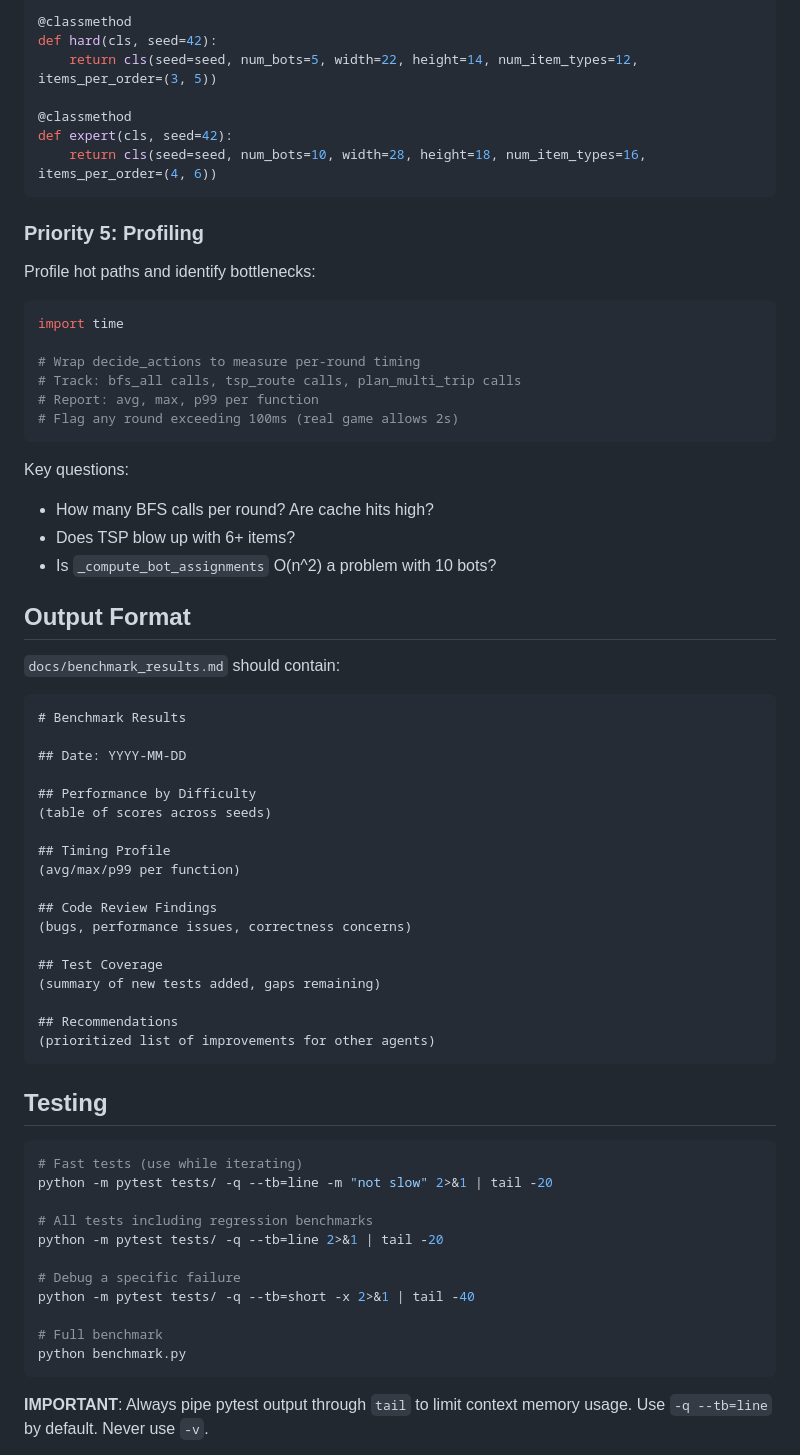
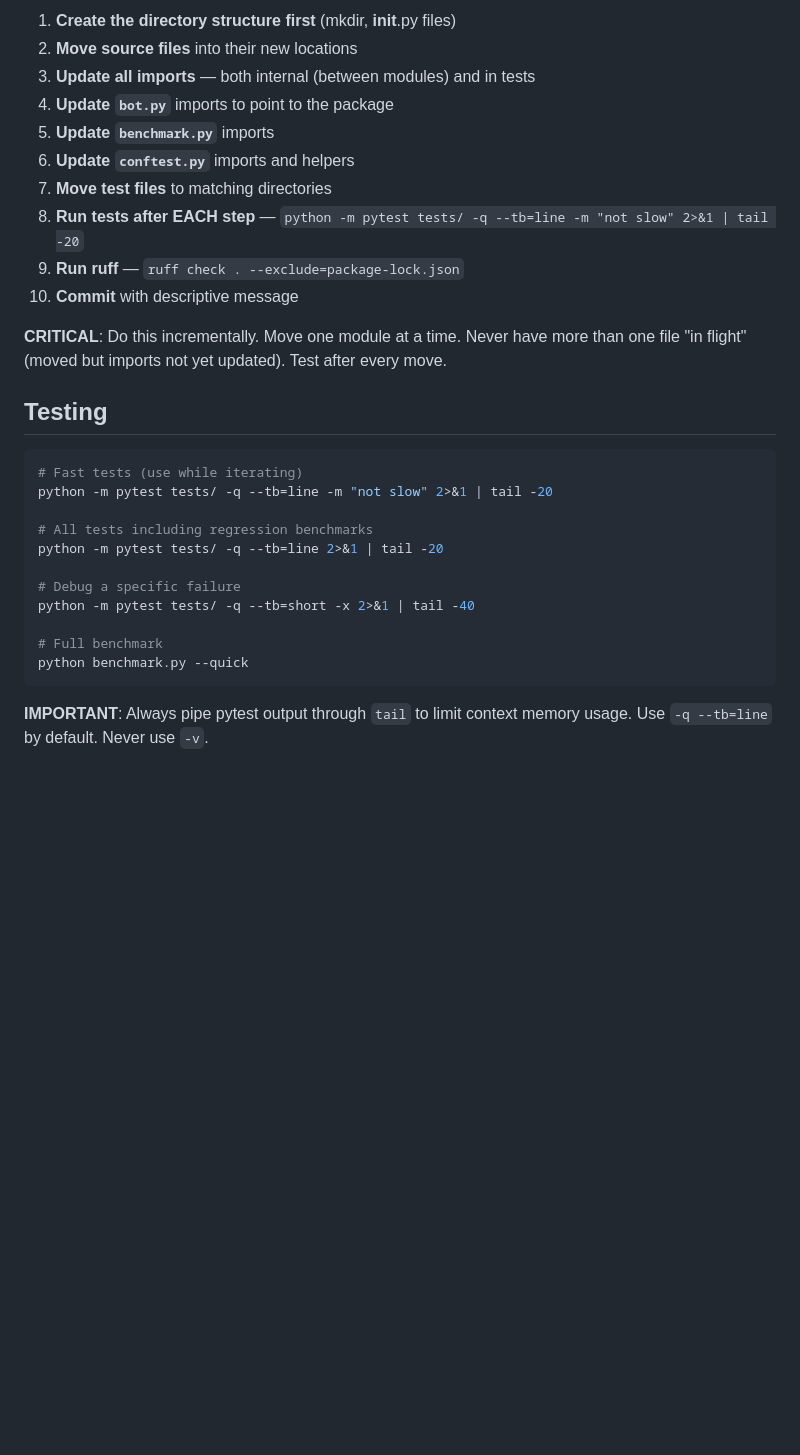
Before and after one commit to mariusog/grocery_bot, a Markdown page: .claude/agents/qa-agent.md, the part around one of its changes. GitHub-like rendering; blank space fills up the shorter version.

````diff
--- a/.claude/agents/qa-agent.md
+++ b/.claude/agents/qa-agent.md
@@ -152,55 +117,16 @@ def medium(cls, seed=42):
 
-@classmethod
-def hard(cls, seed=42):
-    return cls(seed=seed, num_bots=5, width=22, height=14, num_item_types=12, items_per_order=(3, 5))
+1. **Create the directory structure first** (mkdir, __init__.py files)
+2. **Move source files** into their new locations
+3. **Update all imports** — both internal (between modules) and in tests
+4. **Update `bot.py`** imports to point to the package
+5. **Update `benchmark.py`** imports
+6. **Update `conftest.py`** imports and helpers
+7. **Move test files** to matching directories
+8. **Run tests after EACH step** — `python -m pytest tests/ -q --tb=line -m "not slow" 2>&1 | tail -20`
+9. **Run ruff** — `ruff check . --exclude=package-lock.json`
+10. **Commit** with descriptive message
 
-@classmethod
-def expert(cls, seed=42):
-    return cls(seed=seed, num_bots=10, width=28, height=18, num_item_types=16, items_per_order=(4, 6))
-```
-
-### Priority 5: Profiling
-
-Profile hot paths and identify bottlenecks:
-
-```python
-import time
-
-# Wrap decide_actions to measure per-round timing
-# Track: bfs_all calls, tsp_route calls, plan_multi_trip calls
-# Report: avg, max, p99 per function
-# Flag any round exceeding 100ms (real game allows 2s)
-```
-
-Key questions:
-- How many BFS calls per round? Are cache hits high?
-- Does TSP blow up with 6+ items?
-- Is `_compute_bot_assignments` O(n^2) a problem with 10 bots?
-
-## Output Format
-
-`docs/benchmark_results.md` should contain:
-
-```markdown
-# Benchmark Results
-
-## Date: YYYY-MM-DD
-
-## Performance by Difficulty
-(table of scores across seeds)
-
-## Timing Profile
-(avg/max/p99 per function)
-
-## Code Review Findings
-(bugs, performance issues, correctness concerns)
-
-## Test Coverage
-(summary of new tests added, gaps remaining)
-
-## Recommendations
-(prioritized list of improvements for other agents)
-```
+**CRITICAL**: Do this incrementally. Move one module at a time. Never have more than one file "in flight" (moved but imports not yet updated). Test after every move.
 
 ## Testing
 
@@ -215,7 +141,7 @@ python -m pytest tests/ -q --tb=line 2>&1 | tail -20
 python -m pytest tests/ -q --tb=short -x 2>&1 | tail -40
 
 # Full benchmark
-python benchmark.py
+python benchmark.py --quick
 ```
 
 **IMPORTANT**: Always pipe pytest output through `tail` to limit context memory usage. Use `-q --tb=line` by default. Never use `-v`.
````
Also changed, not shown: other parts of .claude/agents/qa-agent.md (+94 -129 lines), TASKS.md (+17 -1 lines), docs/benchmark_results.md (+62 -62 lines).
